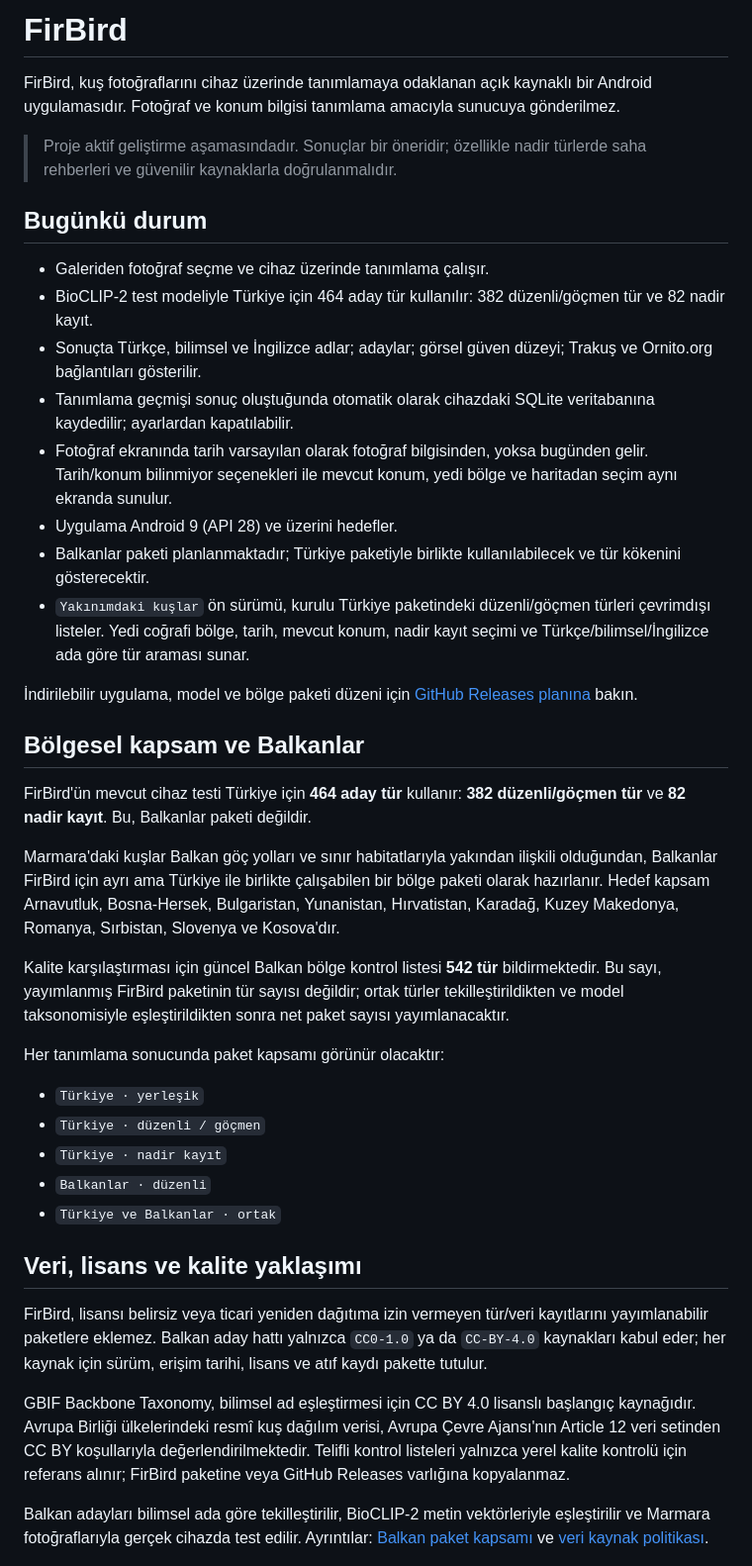
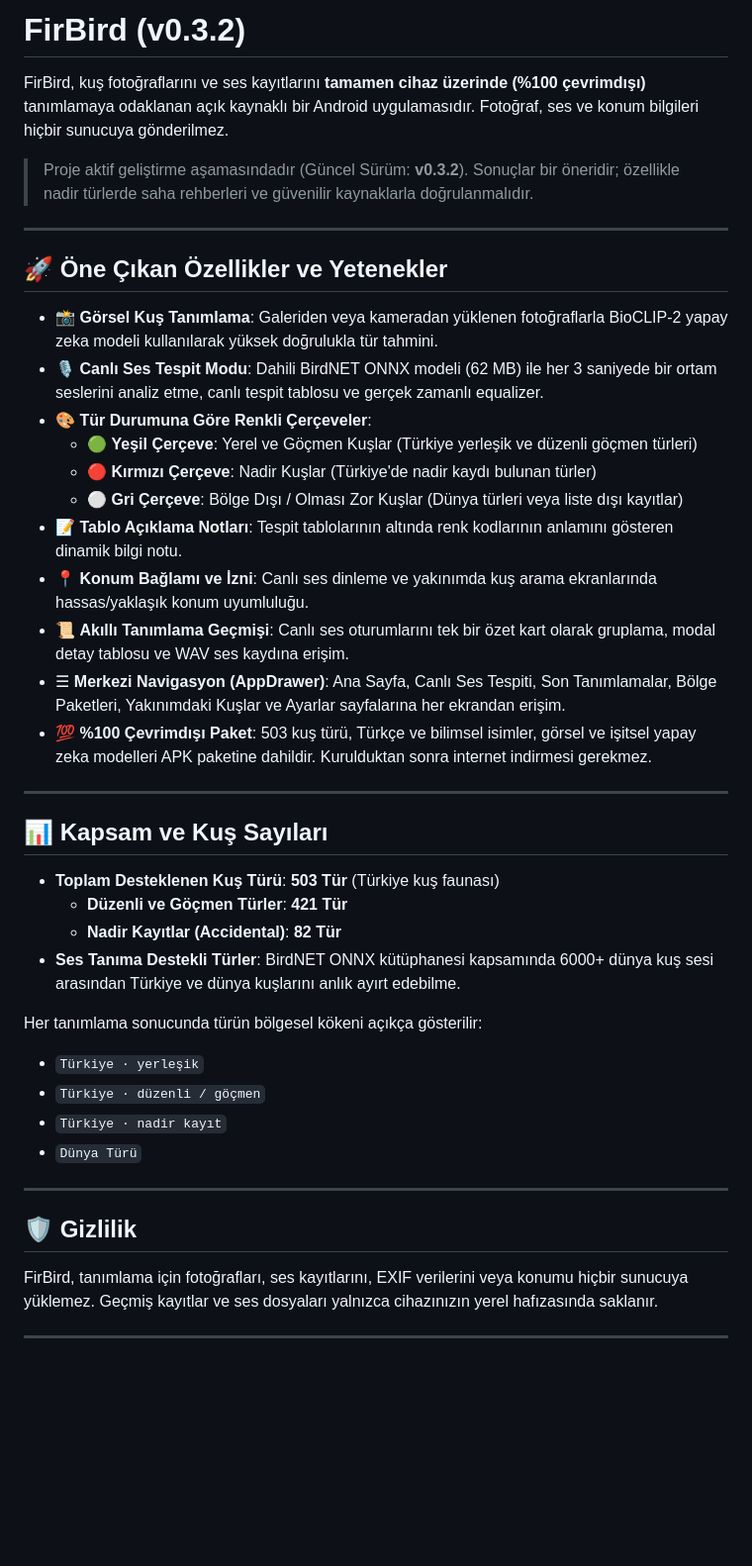
Before and after one commit to arduhoby/firbird, a Markdown page: README.md, the part around one of its changes. Shown at 99% size. Drawn GitHub-style; blank space fills up the shorter version.

Commit message:
docs: update README.md for v0.3.2 with 503 species count, live audio detection, location permission, and border color coding

```diff
--- a/README.md
+++ b/README.md
@@ -1,43 +1,45 @@
-# FirBird
+# FirBird (v0.3.2)
 
-FirBird, kuş fotoğraflarını cihaz üzerinde tanımlamaya odaklanan açık kaynaklı bir Android uygulamasıdır. Fotoğraf ve konum bilgisi tanımlama amacıyla sunucuya gönderilmez.
+FirBird, kuş fotoğraflarını ve ses kayıtlarını **tamamen cihaz üzerinde (%100 çevrimdışı)** tanımlamaya odaklanan açık kaynaklı bir Android uygulamasıdır. Fotoğraf, ses ve konum bilgileri hiçbir sunucuya gönderilmez.
 
-> Proje aktif geliştirme aşamasındadır. Sonuçlar bir öneridir; özellikle nadir türlerde saha rehberleri ve güvenilir kaynaklarla doğrulanmalıdır.
+> Proje aktif geliştirme aşamasındadır (Güncel Sürüm: **v0.3.2**). Sonuçlar bir öneridir; özellikle nadir türlerde saha rehberleri ve güvenilir kaynaklarla doğrulanmalıdır.
 
-## Bugünkü durum
+---
 
-- Galeriden fotoğraf seçme ve cihaz üzerinde tanımlama çalışır.
-- BioCLIP-2 test modeliyle Türkiye için 464 aday tür kullanılır: 382 düzenli/göçmen tür ve 82 nadir kayıt.
-- Sonuçta Türkçe, bilimsel ve İngilizce adlar; adaylar; görsel güven düzeyi; Trakuş ve Ornito.org bağlantıları gösterilir.
-- Tanımlama geçmişi sonuç oluştuğunda otomatik olarak cihazdaki SQLite veritabanına kaydedilir; ayarlardan kapatılabilir.
-- Fotoğraf ekranında tarih varsayılan olarak fotoğraf bilgisinden, yoksa bugünden gelir. Tarih/konum bilinmiyor seçenekleri ile mevcut konum, yedi bölge ve haritadan seçim aynı ekranda sunulur.
-- Uygulama Android 9 (API 28) ve üzerini hedefler.
-- Balkanlar paketi planlanmaktadır; Türkiye paketiyle birlikte kullanılabilecek ve tür kökenini gösterecektir.
-- `Yakınımdaki kuşlar` ön sürümü, kurulu Türkiye paketindeki düzenli/göçmen türleri çevrimdışı listeler. Yedi coğrafi bölge, tarih, mevcut konum, nadir kayıt seçimi ve Türkçe/bilimsel/İngilizce ada göre tür araması sunar.
+## 🚀 Öne Çıkan Özellikler ve Yetenekler
 
-İndirilebilir uygulama, model ve bölge paketi düzeni için [GitHub Releases planına](docs/package_format/GITHUB_RELEASES.md) bakın.
+- 📸 **Görsel Kuş Tanımlama**: Galeriden veya kameradan yüklenen fotoğraflarla BioCLIP-2 yapay zeka modeli kullanılarak yüksek doğrulukla tür tahmini.
+- 🎙️ **Canlı Ses Tespit Modu**: Dahili BirdNET ONNX modeli (62 MB) ile her 3 saniyede bir ortam seslerini analiz etme, canlı tespit tablosu ve gerçek zamanlı equalizer.
+- 🎨 **Tür Durumuna Göre Renkli Çerçeveler**:
+  - 🟢 **Yeşil Çerçeve**: Yerel ve Göçmen Kuşlar (Türkiye yerleşik ve düzenli göçmen türleri)
+  - 🔴 **Kırmızı Çerçeve**: Nadir Kuşlar (Türkiye'de nadir kaydı bulunan türler)
+  - ⚪ **Gri Çerçeve**: Bölge Dışı / Olması Zor Kuşlar (Dünya türleri veya liste dışı kayıtlar)
+- 📝 **Tablo Açıklama Notları**: Tespit tablolarının altında renk kodlarının anlamını gösteren dinamik bilgi notu.
+- 📍 **Konum Bağlamı ve İzni**: Canlı ses dinleme ve yakınımda kuş arama ekranlarında hassas/yaklaşık konum uyumluluğu.
+- 📜 **Akıllı Tanımlama Geçmişi**: Canlı ses oturumlarını tek bir özet kart olarak gruplama, modal detay tablosu ve WAV ses kaydına erişim.
+- ☰ **Merkezi Navigasyon (AppDrawer)**: Ana Sayfa, Canlı Ses Tespiti, Son Tanımlamalar, Bölge Paketleri, Yakınımdaki Kuşlar ve Ayarlar sayfalarına her ekrandan erişim.
+- 💯 **%100 Çevrimdışı Paket**: 503 kuş türü, Türkçe ve bilimsel isimler, görsel ve işitsel yapay zeka modelleri APK paketine dahildir. Kurulduktan sonra internet indirmesi gerekmez.
 
-## Bölgesel kapsam ve Balkanlar
+---
 
-FirBird'ün mevcut cihaz testi Türkiye için **464 aday tür** kullanır: **382 düzenli/göçmen tür** ve **82 nadir kayıt**. Bu, Balkanlar paketi değildir.
+## 📊 Kapsam ve Kuş Sayıları
 
-Marmara'daki kuşlar Balkan göç yolları ve sınır habitatlarıyla yakından ilişkili olduğundan, Balkanlar FirBird için ayrı ama Türkiye ile birlikte çalışabilen bir bölge paketi olarak hazırlanır. Hedef kapsam Arnavutluk, Bosna-Hersek, Bulgaristan, Yunanistan, Hırvatistan, Karadağ, Kuzey Makedonya, Romanya, Sırbistan, Slovenya ve Kosova'dır.
+- **Toplam Desteklenen Kuş Türü**: **503 Tür** (Türkiye kuş faunası)
+  - **Düzenli ve Göçmen Türler**: **421 Tür**
+  - **Nadir Kayıtlar (Accidental)**: **82 Tür**
+- **Ses Tanıma Destekli Türler**: BirdNET ONNX kütüphanesi kapsamında 6000+ dünya kuş sesi arasından Türkiye ve dünya kuşlarını anlık ayırt edebilme.
 
-Kalite karşılaştırması için güncel Balkan bölge kontrol listesi **542 tür** bildirmektedir. Bu sayı, yayımlanmış FirBird paketinin tür sayısı değildir; ortak türler tekilleştirildikten ve model taksonomisiyle eşleştirildikten sonra net paket sayısı yayımlanacaktır.
-
-Her tanımlama sonucunda paket kapsamı görünür olacaktır:
-
+Her tanımlama sonucunda türün bölgesel kökeni açıkça gösterilir:
 - `Türkiye · yerleşik`
 - `Türkiye · düzenli / göçmen`
 - `Türkiye · nadir kayıt`
-- `Balkanlar · düzenli`
-- `Türkiye ve Balkanlar · ortak`
+- `Dünya Türü`
 
-## Veri, lisans ve kalite yaklaşımı
+---
 
-FirBird, lisansı belirsiz veya ticari yeniden dağıtıma izin vermeyen tür/veri kayıtlarını yayımlanabilir paketlere eklemez. Balkan aday hattı yalnızca `CC0-1.0` ya da `CC-BY-4.0` kaynakları kabul eder; her kaynak için sürüm, erişim tarihi, lisans ve atıf kaydı pakette tutulur.
+## 🛡️ Gizlilik
 
-GBIF Backbone Taxonomy, bilimsel ad eşleştirmesi için CC BY 4.0 lisanslı başlangıç kaynağıdır. Avrupa Birliği ülkelerindeki resmî kuş dağılım verisi, Avrupa Çevre Ajansı'nın Article 12 veri setinden CC BY koşullarıyla değerlendirilmektedir. Telifli kontrol listeleri yalnızca yerel kalite kontrolü için referans alınır; FirBird paketine veya GitHub Releases varlığına kopyalanmaz.
+FirBird, tanımlama için fotoğrafları, ses kayıtlarını, EXIF verilerini veya konumu hiçbir sunucuya yüklemez. Geçmiş kayıtlar ve ses dosyaları yalnızca cihazınızın yerel hafızasında saklanır.
 
-Balkan adayları bilimsel ada göre tekilleştirilir, BioCLIP-2 metin vektörleriyle eşleştirilir ve Marmara fotoğraflarıyla gerçek cihazda test edilir. Ayrıntılar: [Balkan paket kapsamı](docs/data/BALKANS_PACKAGE_SCOPE.md) ve [veri kaynak politikası](docs/data/SOURCE_POLICY.md).
+---
 
```
Also changed, not shown: other parts of README.md (+6 -30 lines).
